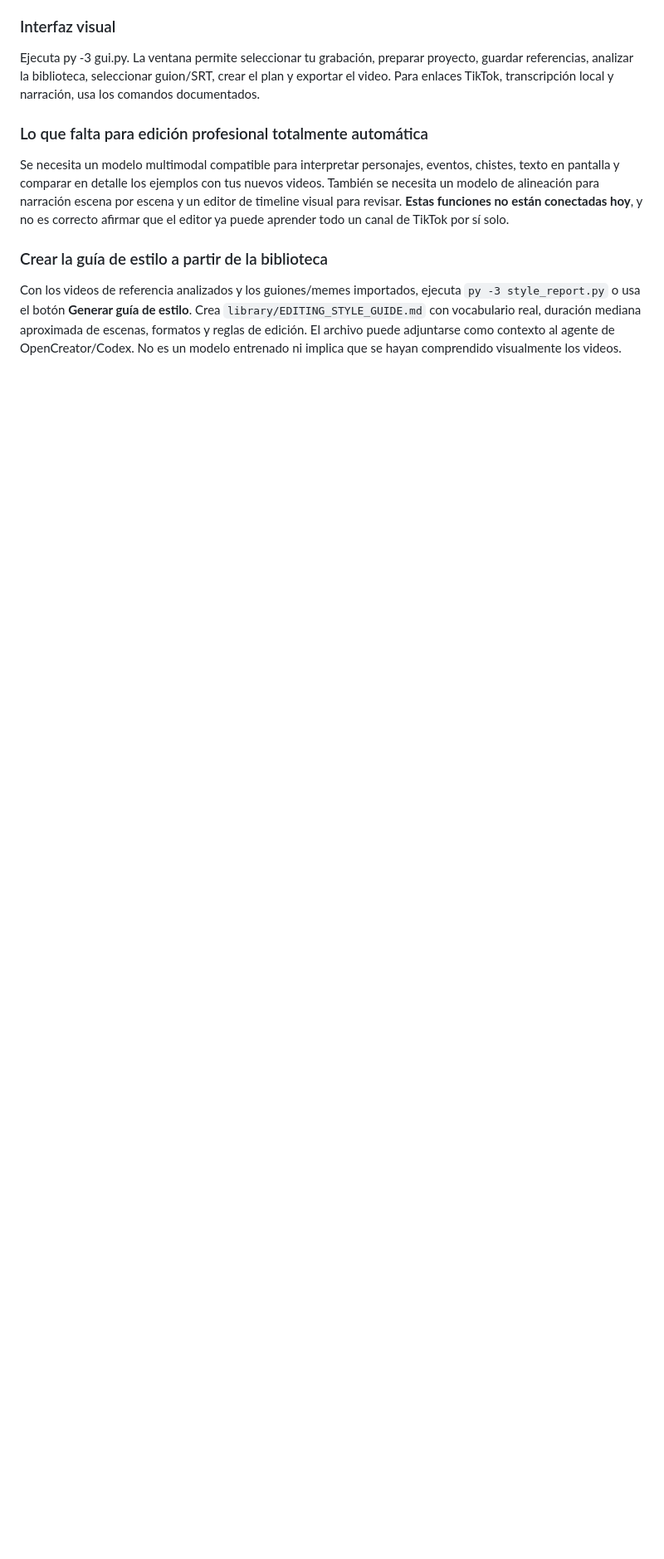
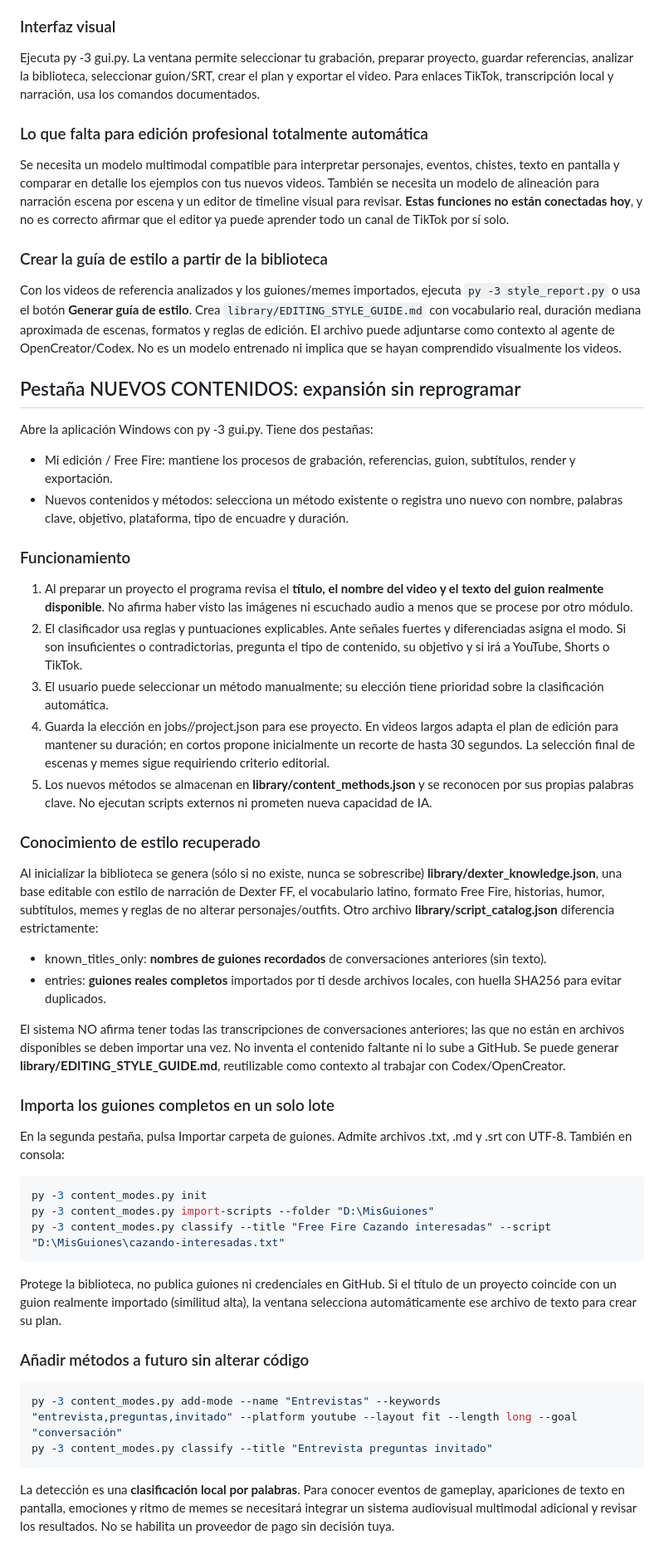
Before and after one commit to H4CKLABORATORY/dexter-ai-web, a Markdown page: video-studio/README.md, the part around the change. Shown at 83% size. Rendered like a GitHub page; blank space fills up the shorter version.

Commit message:
docs(video): explain future content tabs, auto-recognition, style recovery and bulk script import

```diff
--- a/video-studio/README.md
+++ b/video-studio/README.md
@@ -121,3 +121,47 @@ Se necesita un modelo multimodal compatible para interpretar personajes, eventos
 ### Crear la guía de estilo a partir de la biblioteca
 
 Con los videos de referencia analizados y los guiones/memes importados, ejecuta `py -3 style_report.py` o usa el botón **Generar guía de estilo**. Crea `library/EDITING_STYLE_GUIDE.md` con vocabulario real, duración mediana aproximada de escenas, formatos y reglas de edición. El archivo puede adjuntarse como contexto al agente de OpenCreator/Codex. No es un modelo entrenado ni implica que se hayan comprendido visualmente los videos.
+
+
+## Pestaña NUEVOS CONTENIDOS: expansión sin reprogramar
+
+Abre la aplicación Windows con py -3 gui.py. Tiene dos pestañas:
+- Mi edición / Free Fire: mantiene los procesos de grabación, referencias, guion, subtítulos, render y exportación.
+- Nuevos contenidos y métodos: selecciona un método existente o registra uno nuevo con nombre, palabras clave, objetivo, plataforma, tipo de encuadre y duración.
+
+### Funcionamiento
+
+1. Al preparar un proyecto el programa revisa el **título, el nombre del video y el texto del guion realmente disponible**. No afirma haber visto las imágenes ni escuchado audio a menos que se procese por otro módulo.
+2. El clasificador usa reglas y puntuaciones explicables. Ante señales fuertes y diferenciadas asigna el modo. Si son insuficientes o contradictorias, pregunta el tipo de contenido, su objetivo y si irá a YouTube, Shorts o TikTok.
+3. El usuario puede seleccionar un método manualmente; su elección tiene prioridad sobre la clasificación automática.
+4. Guarda la elección en jobs/<slug>/project.json para ese proyecto. En videos largos adapta el plan de edición para mantener su duración; en cortos propone inicialmente un recorte de hasta 30 segundos. La selección final de escenas y memes sigue requiriendo criterio editorial.
+5. Los nuevos métodos se almacenan en **library/content_methods.json** y se reconocen por sus propias palabras clave. No ejecutan scripts externos ni prometen nueva capacidad de IA.
+
+### Conocimiento de estilo recuperado
+
+Al inicializar la biblioteca se genera (sólo si no existe, nunca se sobrescribe) **library/dexter_knowledge.json**, una base editable con estilo de narración de Dexter FF, el vocabulario latino, formato Free Fire, historias, humor, subtítulos, memes y reglas de no alterar personajes/outfits. Otro archivo **library/script_catalog.json** diferencia estrictamente:
+- known_titles_only: **nombres de guiones recordados** de conversaciones anteriores (sin texto).
+- entries: **guiones reales completos** importados por ti desde archivos locales, con huella SHA256 para evitar duplicados.
+
+El sistema NO afirma tener todas las transcripciones de conversaciones anteriores; las que no están en archivos disponibles se deben importar una vez. No inventa el contenido faltante ni lo sube a GitHub. Se puede generar **library/EDITING_STYLE_GUIDE.md**, reutilizable como contexto al trabajar con Codex/OpenCreator.
+
+### Importa los guiones completos en un solo lote
+
+En la segunda pestaña, pulsa Importar carpeta de guiones. Admite archivos .txt, .md y .srt con UTF-8. También en consola:
+
+~~~powershell
+py -3 content_modes.py init
+py -3 content_modes.py import-scripts --folder "D:\MisGuiones"
+py -3 content_modes.py classify --title "Free Fire Cazando interesadas" --script "D:\MisGuiones\cazando-interesadas.txt"
+~~~
+
+Protege la biblioteca, no publica guiones ni credenciales en GitHub. Si el título de un proyecto coincide con un guion realmente importado (similitud alta), la ventana selecciona automáticamente ese archivo de texto para crear su plan.
+
+### Añadir métodos a futuro sin alterar código
+
+~~~powershell
+py -3 content_modes.py add-mode --name "Entrevistas" --keywords "entrevista,preguntas,invitado" --platform youtube --layout fit --length long --goal "conversación"
+py -3 content_modes.py classify --title "Entrevista preguntas invitado"
+~~~
+
+La detección es una **clasificación local por palabras**. Para conocer eventos de gameplay, apariciones de texto en pantalla, emociones y ritmo de memes se necesitará integrar un sistema audiovisual multimodal adicional y revisar los resultados. No se habilita un proveedor de pago sin decisión tuya.
```
